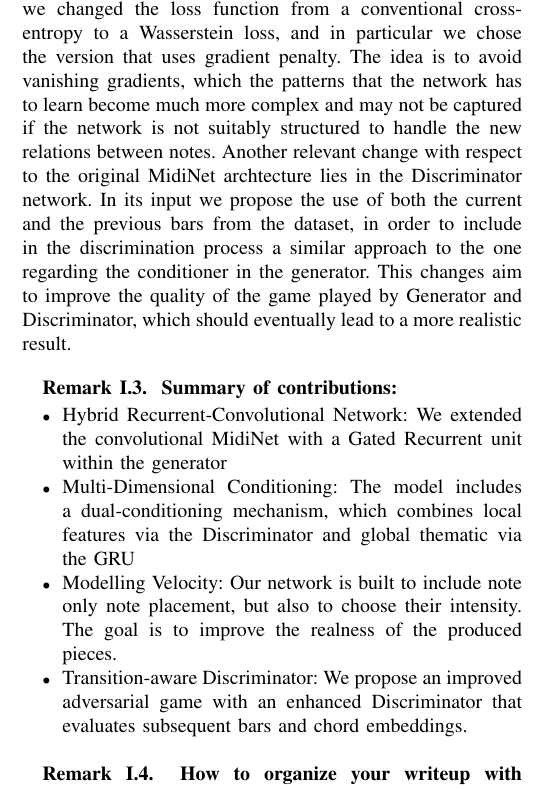
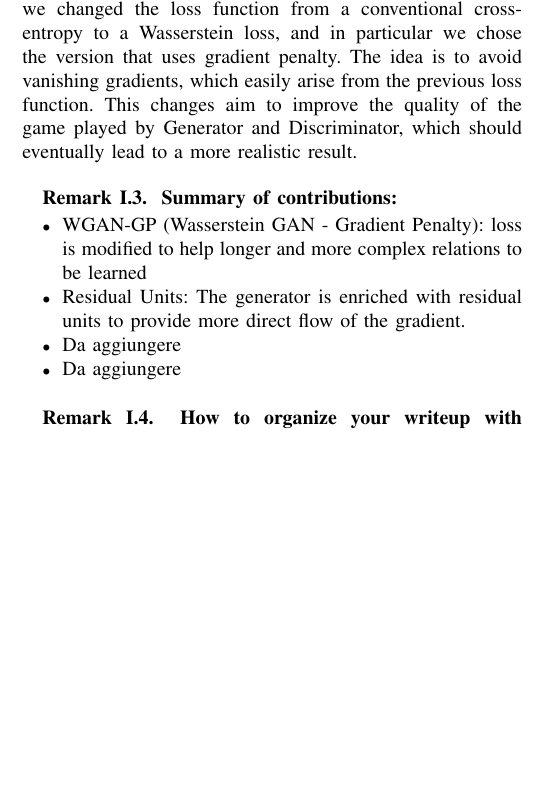
Before and after one commit to Andre1372/NNDL-project, a LaTeX paper (report/template.tex, which reads report/intro.tex): part of one column of page 1 of 5, cut so that both start at the same text, the shorter picture padded with empty space. The pictures show the PDF file report/template.pdf that the author committed with the source.

Commit message:
altra leggera modific al report

```diff
--- a/report/intro.tex
+++ b/report/intro.tex
@@ -13,17 +13,17 @@ What we propose is a hybrid architecture that aims no only to model the placemen
 \begin{remark}
 \textbf{Paper contribution:} In music generation, coherence is the main objective. That's why a simple RNN architecture seems to be the most tappropriate solution, as it's structure aims at learning sequences in order to predict the next values. However, MidiNet showed that convolutional GANs can overcome the issue. The main problem is that in this particular configuration, the discriminator tends to be better than the generator, eventually quickly reaching a stable 100\% accuracy. The network that we propose tries to enhance the capabilities of MidiNet by adding to the generation process a set of residual layers unit that should help in learning long-term relations.
                             Additionally, as suggested in MidiNet paper, we changed the loss function from a conventional cross-entropy to a Wasserstein loss, and in particular we chose the version that uses gradient penalty. The idea is to avoid vanishing gradients, which easily arise from the previous loss function.
-                            Another relevant change with respect to the original MidiNet archtecture lies in the Discriminator network. In its input we propose the use of both the current and the previous bars from the dataset, in order to include in the discrimination process a similar approach to the one regarding the conditioner in the generator.
+                            %Another relevant change with respect to the original MidiNet archtecture lies in the Discriminator network. In its input we propose the use of both the current and the previous bars from the dataset, in order to include in the discrimination process a similar approach to the one regarding the conditioner in the generator.
                             This changes aim to improve the quality of the game played by Generator and Discriminator, which should eventually lead to a more realistic result.
                         \end{remark}
 
 \begin{remark}
     \textbf{Summary of contributions:}
         \begin{itemize}
-            \item Hybrid Recurrent-Convolutional Network: We extended the convolutional MidiNet with a Gated Recurrent unit within the generator
-            \item Multi-Dimensional Conditioning: The model includes a dual-conditioning mechanism, which combines local features via the Discriminator and global thematic via the GRU
-            \item Modelling Velocity: Our network is built to include note only note placement, but also to choose their intensity. The goal is to improve the realness of the produced pieces.
-            \item Transition-aware Discriminator: We propose an improved adversarial game with an enhanced Discriminator that evaluates subsequent bars and chord embeddings.
+            \item WGAN-GP (Wasserstein GAN - Gradient Penalty): loss is modified to help longer and more complex relations to be learned
+            \item Residual Units: The generator is enriched with residual units to provide more direct flow of the gradient.
+            \item Da aggiungere
+            \item Da aggiungere
         \end{itemize}
 \end{remark}
 
```
Also changed, not shown: report/template.pdf.
